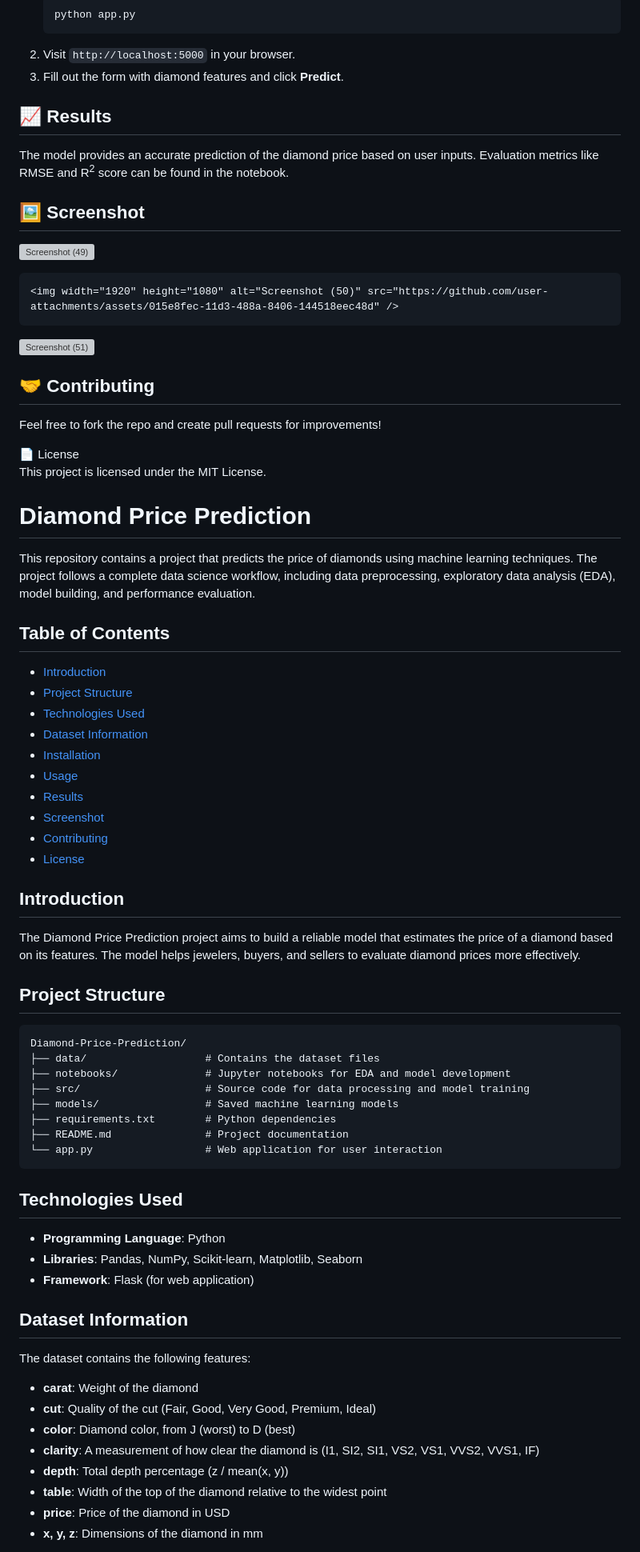
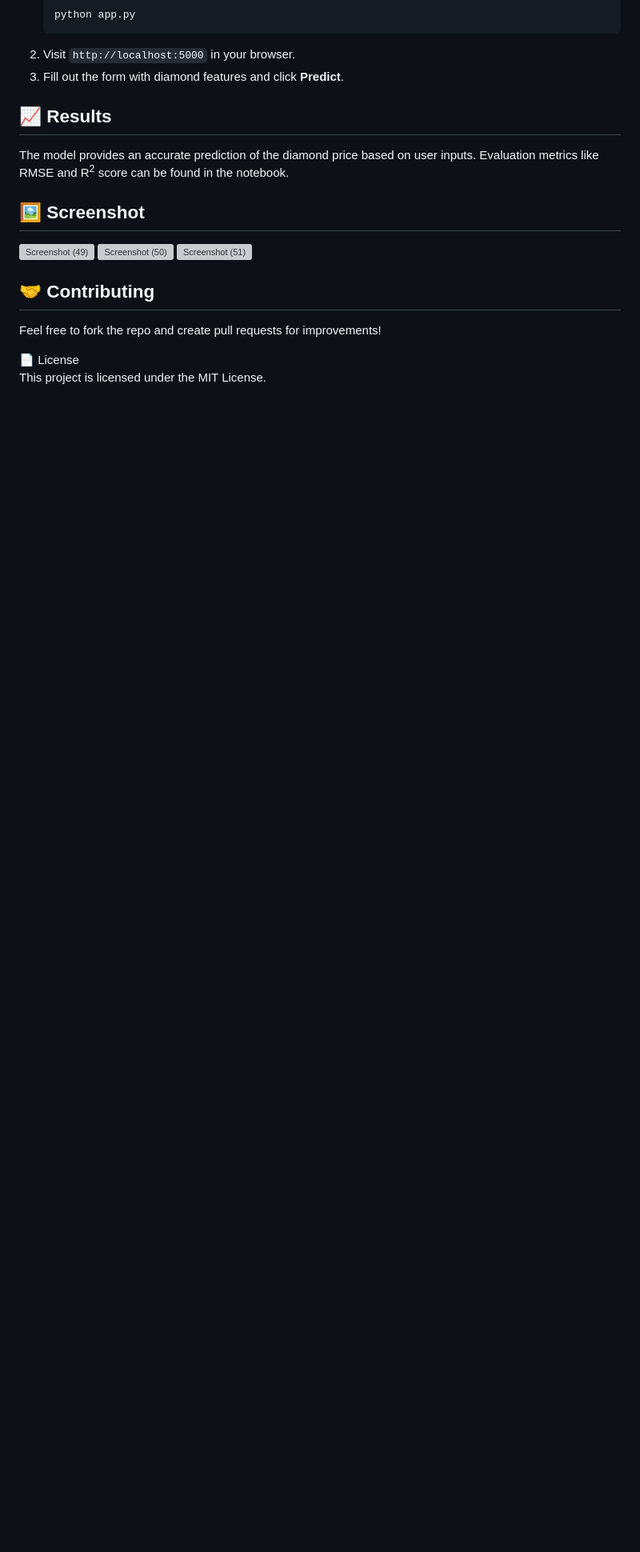
Before and after one commit to Piyush74987/Diamond-Price-Prediction, a Markdown page: README.md, the part around one of its changes. Shown at 80% size. Drawn GitHub-style; blank space fills up the shorter version; grey boxes are pictures that could not be loaded.

````diff
--- a/README.md
+++ b/README.md
@@ -46,7 +46,7 @@ pip install -r requirements.txt</code></pre>
     <h2>🖼️ Screenshot</h2>
     <p> <img width="1920" height="1080" alt="Screenshot (49)" src="https://github.com/user-attachments/assets/59751ae1-0dab-478e-a18f-b06fdf0ee3db" />
 
-    <img width="1920" height="1080" alt="Screenshot (50)" src="https://github.com/user-attachments/assets/015e8fec-11d3-488a-8406-144518eec48d" />
+<img width="1920" height="1080" alt="Screenshot (50)" src="https://github.com/user-attachments/assets/015e8fec-11d3-488a-8406-144518eec48d" />
 
    <img width="1920" height="1080" alt="Screenshot (51)" src="https://github.com/user-attachments/assets/09bfbd48-a548-4d60-9c2c-5ed868220e58" />
     </p>
@@ -54,62 +54,3 @@ pip install -r requirements.txt</code></pre>
     <p>Feel free to fork the repo and create pull requests for improvements!</p
     <h2>📄 License</h2>
     <p>This project is licensed under the MIT License.</p>
-
-</body>
-</html>
-
-# Diamond Price Prediction
-
-
-This repository contains a project that predicts the price of diamonds using machine learning techniques. The project follows a complete data science workflow, including data preprocessing, exploratory data analysis (EDA), model building, and performance evaluation.
-
-## Table of Contents
-
-- [Introduction](#introduction)
-- [Project Structure](#project-structure)
-- [Technologies Used](#technologies-used)
-- [Dataset Information](#dataset-information)
-- [Installation](#installation)
-- [Usage](#usage)
-- [Results](#results)
-- [Screenshot](#screenshot)
-- [Contributing](#contributing)
-- [License](#license)
-
-
-## Introduction
-
-The Diamond Price Prediction project aims to build a reliable model that estimates the price of a diamond based on its features. The model helps jewelers, buyers, and sellers to evaluate diamond prices more effectively.
-
-## Project Structure
-
-```
-Diamond-Price-Prediction/
-├── data/                   # Contains the dataset files
-├── notebooks/              # Jupyter notebooks for EDA and model development
-├── src/                    # Source code for data processing and model training
-├── models/                 # Saved machine learning models
-├── requirements.txt        # Python dependencies
-├── README.md               # Project documentation
-└── app.py                  # Web application for user interaction
-```
-
-## Technologies Used
-
-- **Programming Language**: Python
-- **Libraries**: Pandas, NumPy, Scikit-learn, Matplotlib, Seaborn
-- **Framework**: Flask (for web application)
-
-## Dataset Information
-
-The dataset contains the following features:
-
-- **carat**: Weight of the diamond
-- **cut**: Quality of the cut (Fair, Good, Very Good, Premium, Ideal)
-- **color**: Diamond color, from J (worst) to D (best)
-- **clarity**: A measurement of how clear the diamond is (I1, SI2, SI1, VS2, VS1, VVS2, VVS1, IF)
-- **depth**: Total depth percentage (z / mean(x, y))
-- **table**: Width of the top of the diamond relative to the widest point
-- **price**: Price of the diamond in USD
-- **x, y, z**: Dimensions of the diamond in mm
-
````
Also changed, not shown: other parts of README.md (+0 -63 lines).
